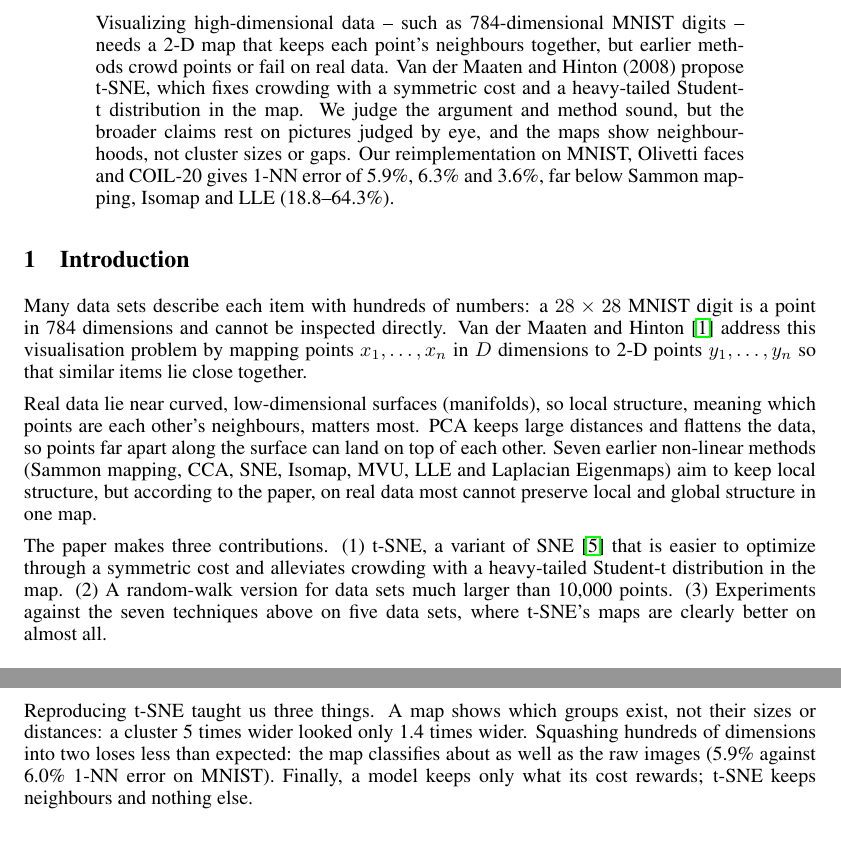
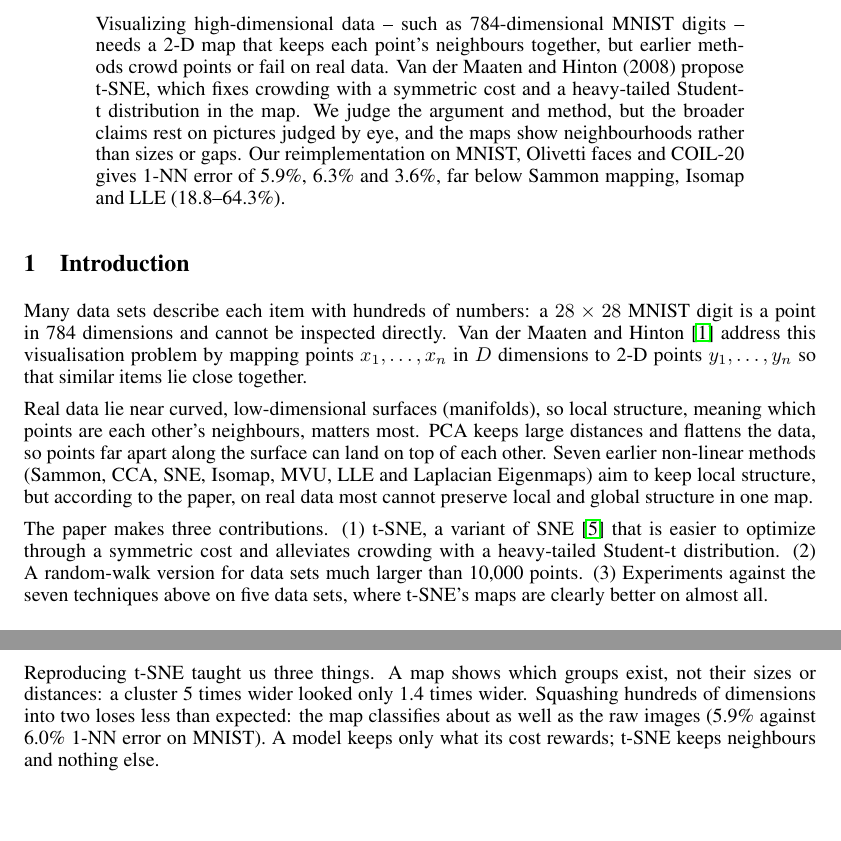
Before and after one commit to LizaaV/tsne-from-scratch, a LaTeX paper (submission/report/report.tex): two parts of pages 1 and 6 of 14, joined at a grey line, cut so that both start at the same text, the shorter picture padded with empty space. Compiled offline with pdfLaTeX.

Commit message:
Adel changes

```diff
--- a/submission/report/report.tex
+++ b/submission/report/report.tex
@@ -82,7 +82,7 @@
 
 \begin{abstract}
   % Adel, from her Google Doc ``Adel Part Report'' (version of 27 Nov), wording unchanged.
-  Visualizing high-dimensional data -- such as 784-dimensional MNIST digits -- needs a 2-D map that keeps each point's neighbours together, but earlier methods crowd points or fail on real data. Van der Maaten and Hinton (2008) propose t-SNE, which fixes crowding with a symmetric cost and a heavy-tailed Student-t distribution in the map. We judge the argument and method sound, but the broader claims rest on pictures judged by eye, and the maps show neighbourhoods, not cluster sizes or gaps. Our reimplementation on MNIST, Olivetti faces and COIL-20 gives 1-NN error of 5.9\%, 6.3\% and 3.6\%, far below Sammon mapping, Isomap and LLE (18.8--64.3\%).
+  Visualizing high-dimensional data -- such as 784-dimensional MNIST digits -- needs a 2-D map that keeps each point's neighbours together, but earlier methods crowd points or fail on real data. Van der Maaten and Hinton (2008) propose t-SNE, which fixes crowding with a symmetric cost and a heavy-tailed Student-t distribution in the map. We judge the argument and method, but the broader claims rest on pictures judged by eye, and the maps show neighbourhoods rather than sizes or gaps. Our reimplementation on MNIST, Olivetti faces and COIL-20 gives 1-NN error of 5.9\%, 6.3\% and 3.6\%, far below Sammon mapping, Isomap and LLE (18.8--64.3\%).
 \end{abstract}
 
 \section{Introduction}
@@ -92,9 +92,9 @@
 
 Many data sets describe each item with hundreds of numbers: a $28 \times 28$ MNIST digit is a point in 784 dimensions and cannot be inspected directly. Van der Maaten and Hinton \cite{vandermaaten2008} address this visualisation problem by mapping points $x_1, \dots, x_n$ in $D$ dimensions to 2-D points $y_1, \dots, y_n$ so that similar items lie close together.
 
-Real data lie near curved, low-dimensional surfaces (manifolds), so local structure, meaning which points are each other's neighbours, matters most. PCA keeps large distances and flattens the data, so points far apart along the surface can land on top of each other. Seven earlier non-linear methods (Sammon mapping, CCA, SNE, Isomap, MVU, LLE and Laplacian Eigenmaps) aim to keep local structure, but according to the paper, on real data most cannot preserve local and global structure in one map.
+Real data lie near curved, low-dimensional surfaces (manifolds), so local structure, meaning which points are each other's neighbours, matters most. PCA keeps large distances and flattens the data, so points far apart along the surface can land on top of each other. Seven earlier non-linear methods (Sammon, CCA, SNE, Isomap, MVU, LLE and Laplacian Eigenmaps) aim to keep local structure, but according to the paper, on real data most cannot preserve local and global structure in one map.
 
-The paper makes three contributions. (1) t-SNE, a variant of SNE \cite{hinton2002} that is easier to optimize through a symmetric cost and alleviates crowding with a heavy-tailed Student-t distribution in the map. (2) A random-walk version for data sets much larger than 10,000 points. (3) Experiments against the seven techniques above on five data sets, where t-SNE's maps are clearly better on almost all.
+The paper makes three contributions. (1) t-SNE, a variant of SNE \cite{hinton2002} that is easier to optimize through a symmetric cost and alleviates crowding with a heavy-tailed Student-t distribution. (2) A random-walk version for data sets much larger than 10,000 points. (3) Experiments against the seven techniques above on five data sets, where t-SNE's maps are clearly better on almost all.
 
 \section{Method}
 \label{sec:method}
@@ -268,7 +268,7 @@ The paper prints its update rule (its Algorithm~1) with a plus sign in front of
 \section{Conclusion}
 \label{sec:conclusion}
 % Adel, from her Google Doc ``Adel Part Report'' (version of 27 Nov), wording unchanged.
-Reproducing t-SNE taught us three things. A map shows which groups exist, not their sizes or distances: a cluster 5 times wider looked only 1.4 times wider. Squashing hundreds of dimensions into two loses less than expected: the map classifies about as well as the raw images (5.9\% against 6.0\% 1-NN error on MNIST). Finally, a model keeps only what its cost rewards; t-SNE keeps neighbours and nothing else.
+Reproducing t-SNE taught us three things. A map shows which groups exist, not their sizes or distances: a cluster 5 times wider looked only 1.4 times wider. Squashing hundreds of dimensions into two loses less than expected: the map classifies about as well as the raw images (5.9\% against 6.0\% 1-NN error on MNIST). A model keeps only what its cost rewards; t-SNE keeps neighbours and nothing else.
 
 % TODO: add the other sources we cite (SNE, Sammon, Isomap, LLE, and the later t-SNE work).
 \begin{thebibliography}{99}
```
